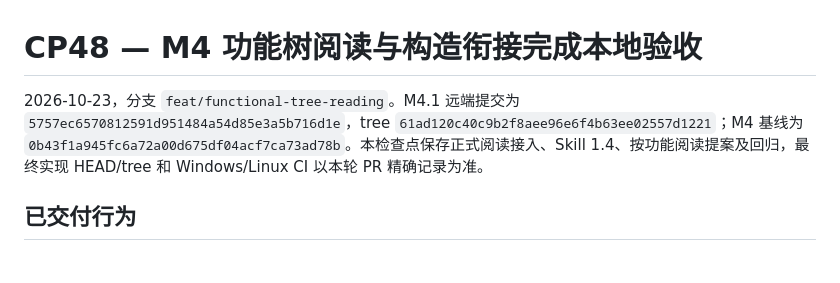
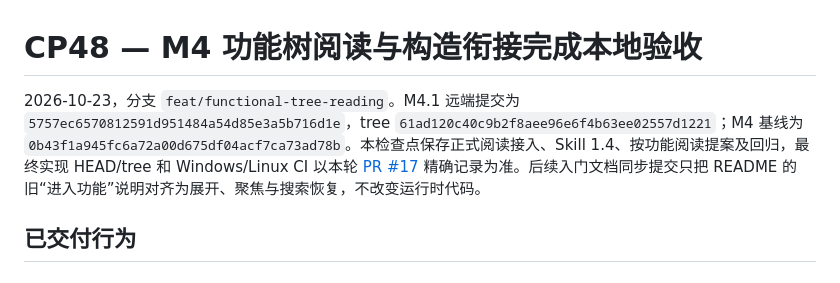
Before and after one commit to yaelysia/RepoGraphia, a Markdown page: docs/checkpoints/CP48-function-tree-reading-implementation.md, the part around the change. Rendered like a GitHub page.

```diff
--- a/docs/checkpoints/CP48-function-tree-reading-implementation.md
+++ b/docs/checkpoints/CP48-function-tree-reading-implementation.md
@@ -1,6 +1,6 @@
 # CP48 — M4 功能树阅读与构造衔接完成本地验收
 
-2026-10-23，分支 `feat/functional-tree-reading`。M4.1 远端提交为 `5757ec6570812591d951484a54d85e3a5b716d1e`，tree `61ad120c40c9b2f8aee96e6f4b63ee02557d1221`；M4 基线为 `0b43f1a945fc6a72a00d675df04acf7ca73ad78b`。本检查点保存正式阅读接入、Skill 1.4、按功能阅读提案及回归，最终实现 HEAD/tree 和 Windows/Linux CI 以本轮 PR 精确记录为准。
+2026-10-23，分支 `feat/functional-tree-reading`。M4.1 远端提交为 `5757ec6570812591d951484a54d85e3a5b716d1e`，tree `61ad120c40c9b2f8aee96e6f4b63ee02557d1221`；M4 基线为 `0b43f1a945fc6a72a00d675df04acf7ca73ad78b`。本检查点保存正式阅读接入、Skill 1.4、按功能阅读提案及回归，最终实现 HEAD/tree 和 Windows/Linux CI 以本轮 [PR #17](https://github.com/yaelysia/RepoGraphia/pull/17) 精确记录为准。后续入门文档同步提交只把 README 的旧“进入功能”说明对齐为展开、聚焦与搜索恢复，不改变运行时代码。
 
 ## 已交付行为
 
```
Also changed, not shown: README.md (+1 -1 lines).
